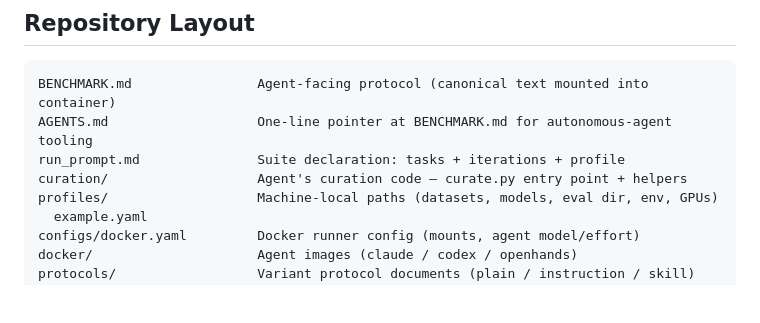
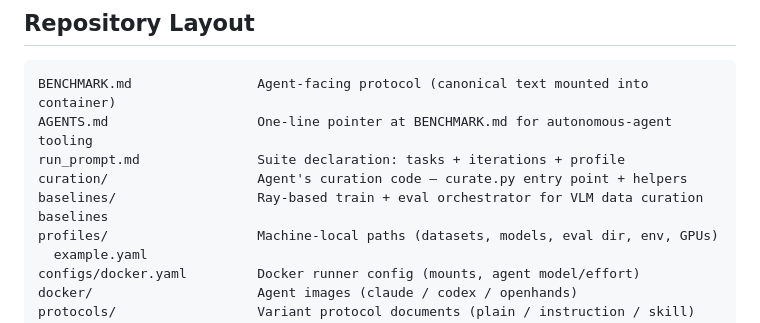
Before and after one commit to feiyang-k/curation-bench, a Markdown page: README.md, the part around one of its changes. Rendered like a GitHub page; blank space fills up the shorter version.

Commit message:
docs: improve README

```diff
--- a/README.md
+++ b/README.md
@@ -61,6 +63,7 @@ BENCHMARK.md                Agent-facing protocol (canonical text mounted into c
 AGENTS.md                   One-line pointer at BENCHMARK.md for autonomous-agent tooling
 run_prompt.md               Suite declaration: tasks + iterations + profile
 curation/                   Agent's curation code — curate.py entry point + helpers
+baselines/                  Ray-based train + eval orchestrator for VLM data curation baselines
 profiles/                   Machine-local paths (datasets, models, eval dir, env, GPUs)
   example.yaml
 configs/docker.yaml         Docker runner config (mounts, agent model/effort)
```
Also changed, not shown: other parts of README.md (+2 -0 lines).
